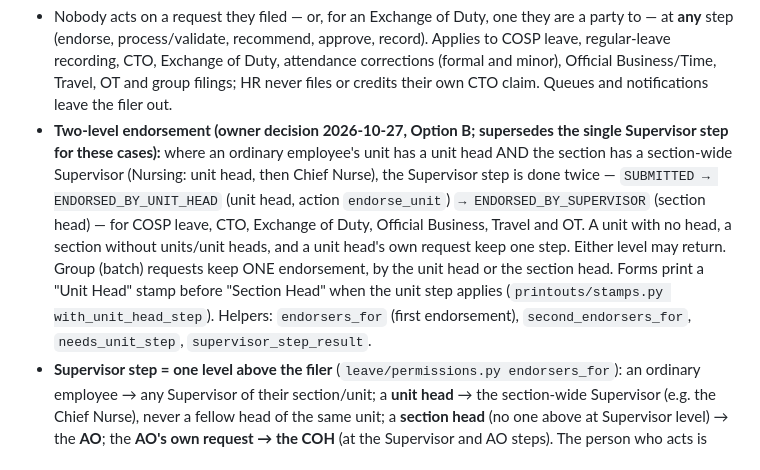
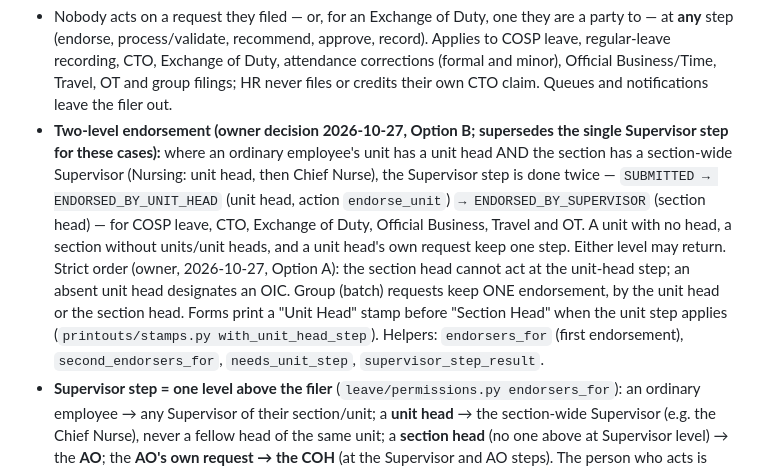
Before and after one commit to bdhhrmo-coder/bdh-hris, a Markdown page: CLAUDE.md, the part around the change. GitHub-like rendering.

Commit message:
CLAUDE.md: two-level endorsement stays strict; absent unit heads name an OIC
Co-Authored-By: Claude Opus 5.5 <noreply@anthropic.com>
Claude-Session: https://claude.ai/code/session_01CtCZkNa7LaEq1FhcnjueHG

```diff
--- a/CLAUDE.md
+++ b/CLAUDE.md
@@ -164,7 +164,7 @@ Implemented as a **custom `Role` model tied to Employee** (not Django's built-in
 
 **No self-approval; next level up (owner decision 2026-10-26, pilot import):**
 - Nobody acts on a request they filed — or, for an Exchange of Duty, one they are a party to — at **any** step (endorse, process/validate, recommend, approve, record). Applies to COSP leave, regular-leave recording, CTO, Exchange of Duty, attendance corrections (formal and minor), Official Business/Time, Travel, OT and group filings; HR never files or credits their own CTO claim. Queues and notifications leave the filer out.
-- **Two-level endorsement (owner decision 2026-10-27, Option B; supersedes the single Supervisor step for these cases):** where an ordinary employee's unit has a unit head AND the section has a section-wide Supervisor (Nursing: unit head, then Chief Nurse), the Supervisor step is done twice — `SUBMITTED → ENDORSED_BY_UNIT_HEAD` (unit head, action `endorse_unit`) `→ ENDORSED_BY_SUPERVISOR` (section head) — for COSP leave, CTO, Exchange of Duty, Official Business, Travel and OT. A unit with no head, a section without units/unit heads, and a unit head's own request keep one step. Either level may return. Group (batch) requests keep ONE endorsement, by the unit head or the section head. Forms print a "Unit Head" stamp before "Section Head" when the unit step applies (`printouts/stamps.py with_unit_head_step`). Helpers: `endorsers_for` (first endorsement), `second_endorsers_for`, `needs_unit_step`, `supervisor_step_result`.
+- **Two-level endorsement (owner decision 2026-10-27, Option B; supersedes the single Supervisor step for these cases):** where an ordinary employee's unit has a unit head AND the section has a section-wide Supervisor (Nursing: unit head, then Chief Nurse), the Supervisor step is done twice — `SUBMITTED → ENDORSED_BY_UNIT_HEAD` (unit head, action `endorse_unit`) `→ ENDORSED_BY_SUPERVISOR` (section head) — for COSP leave, CTO, Exchange of Duty, Official Business, Travel and OT. A unit with no head, a section without units/unit heads, and a unit head's own request keep one step. Either level may return. Strict order (owner, 2026-10-27, Option A): the section head cannot act at the unit-head step; an absent unit head designates an OIC. Group (batch) requests keep ONE endorsement, by the unit head or the section head. Forms print a "Unit Head" stamp before "Section Head" when the unit step applies (`printouts/stamps.py with_unit_head_step`). Helpers: `endorsers_for` (first endorsement), `second_endorsers_for`, `needs_unit_step`, `supervisor_step_result`.
 - **Supervisor step = one level above the filer** (`leave/permissions.py endorsers_for`): an ordinary employee → any Supervisor of their section/unit; a **unit head** → the section-wide Supervisor (e.g. the Chief Nurse), never a fellow head of the same unit; a **section head** (no one above at Supervisor level) → the **AO**; the **AO's own request → the COH** (at the Supervisor and AO steps). The person who acts is stamped with their own name and position.
 - HR/ICTU steps: any other holder of the role. AO step: the AO, or the COH when the AO is the filer. COH step: never the COH's own request.
 - **The COH's own Official Business / Official Time / Travel / OT (owner decision 2026-10-26, Option A):** recorded by HR only, like regular leave — `OfficialRequest.recorded_only`, SUBMITTED → RECORDED ("Recorded (approved outside BDH)"); the approval itself is at the PHO/Capitol. The COH cannot be included in a group (batch) filing.
```
